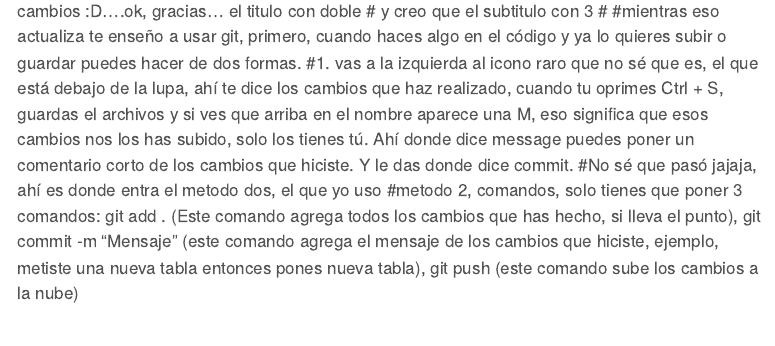
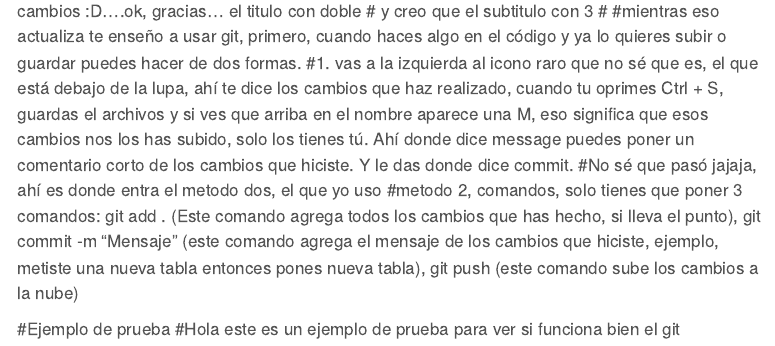
Before and after one commit to CamiloBG1/Proyecto-Analisis-de-Datos, a Quarto document (Parque Automotor.qmd): the page in a window 1100 px wide, from 540 px down. Rendered offline with R 4.5, knitr and Pandoc in place of Quarto, with nearby package versions; some code elsewhere in the file could not run offline; menus at the side of the page are left out.

Commit message:
Prueba commit

```diff
--- a/Parque Automotor.qmd
+++ b/Parque Automotor.qmd
@@ -66,3 +66,7 @@ vehiculos_tipo_pivot = vehiculos_tipo.pivot(index="nombre_departamento", columns
 #1. vas a la izquierda al icono raro que no sé que es, el que está debajo de la lupa, ahí te dice los cambios que haz realizado, cuando tu oprimes Ctrl + S, guardas el archivos y si ves que arriba en el nombre aparece una M, eso significa que esos cambios nos los has subido, solo los tienes tú. Ahí donde dice message puedes poner un comentario corto de los cambios que hiciste. Y le das donde dice commit.
 #No sé que pasó jajaja, ahí es donde entra el metodo dos, el que yo uso
 #metodo 2, comandos, solo tienes que poner 3 comandos: git add . (Este comando agrega todos los cambios que has hecho, si lleva el punto), git commit -m "Mensaje" (este comando agrega el mensaje de los cambios que hiciste, ejemplo, metiste una nueva tabla entonces pones nueva tabla), git push (este comando sube los cambios a la nube)
+
+
+#Ejemplo de prueba
+#Hola este es un ejemplo de prueba para ver si funciona bien el git
```
